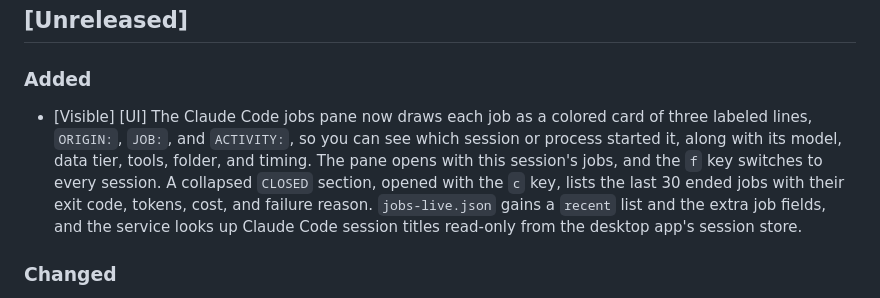
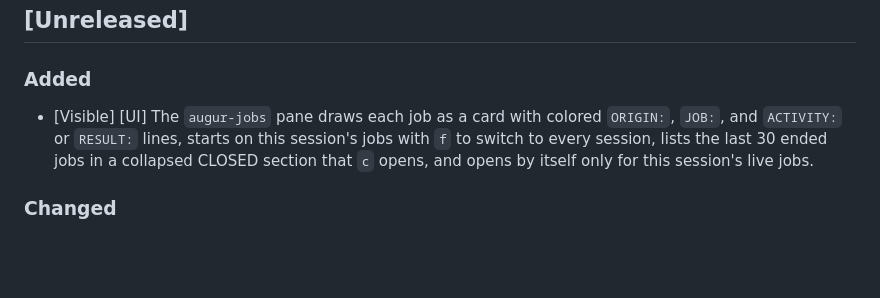
Before and after one commit to neostryder/augur, a Markdown page: CHANGELOG.md, the part around the change. Drawn GitHub-style; blank space fills up the shorter version.

```diff
--- a/CHANGELOG.md
+++ b/CHANGELOG.md
@@ -6,7 +6,7 @@ All notable changes to Augur are listed here. Each entry starts with `[Visible]`
 
 ### Added
 
-- [Visible] [UI] The Claude Code jobs pane now draws each job as a colored card of three labeled lines, `ORIGIN:`, `JOB:`, and `ACTIVITY:`, so you can see which session or process started it, along with its model, data tier, tools, folder, and timing. The pane opens with this session's jobs, and the `f` key switches to every session. A collapsed `CLOSED` section, opened with the `c` key, lists the last 30 ended jobs with their exit code, tokens, cost, and failure reason. `jobs-live.json` gains a `recent` list and the extra job fields, and the service looks up Claude Code session titles read-only from the desktop app's session store.
+- [Visible] [UI] The `augur-jobs` pane draws each job as a card with colored `ORIGIN:`, `JOB:`, and `ACTIVITY:` or `RESULT:` lines, starts on this session's jobs with `f` to switch to every session, lists the last 30 ended jobs in a collapsed CLOSED section that `c` opens, and opens by itself only for this session's live jobs.
 
 ### Changed
 
```
Also changed, not shown: apps/claude-mod/README.md (+1 -1 lines), docs/claude-code.md (+8 -2 lines).
